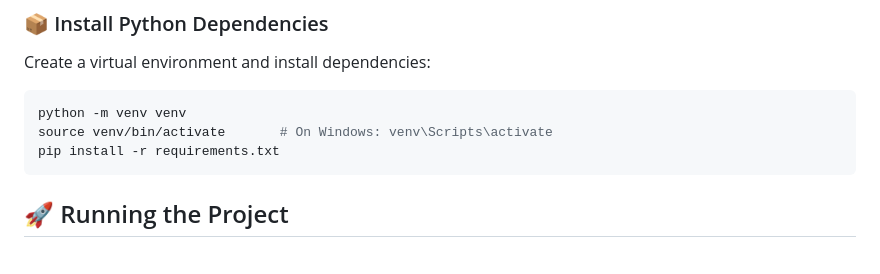
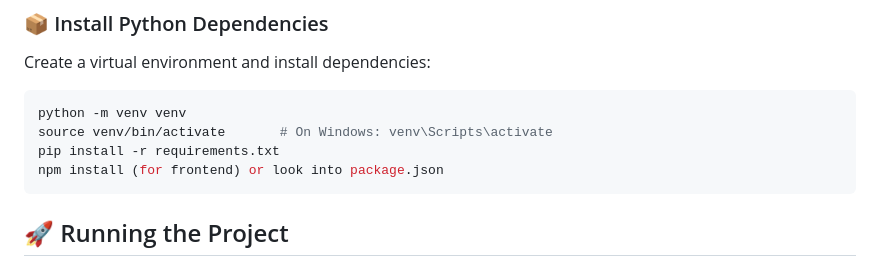
Before and after one commit to dharsanSri/Trimble-Hackathon, a Markdown page: README.md, the part around the change. Drawn GitHub-style.

````diff
--- a/README.md
+++ b/README.md
@@ -305,6 +305,7 @@ Create a virtual environment and install dependencies:
 python -m venv venv
 source venv/bin/activate       # On Windows: venv\Scripts\activate
 pip install -r requirements.txt
+npm install (for frontend) or look into package.json
 ```
 
 ## 🚀 Running the Project
````
